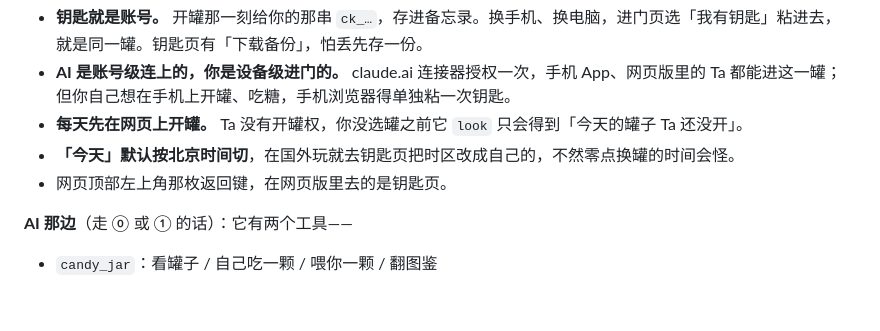
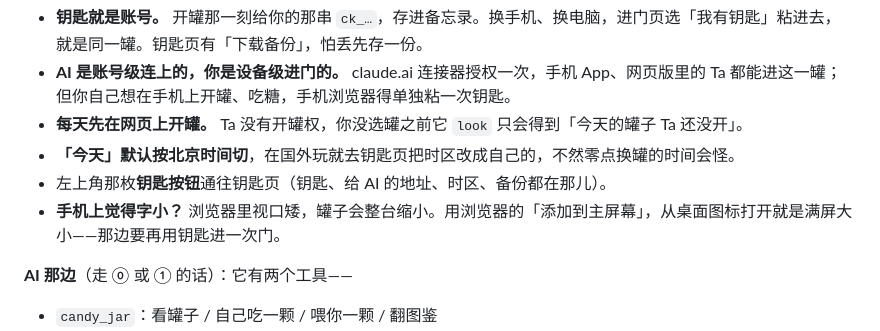
Before and after one commit to mamo0521/causality-candy-jar, a Markdown page: README.md, the part around the change. Drawn GitHub-style; blank space fills up the shorter version.

Commit message:
README：网页版钥匙按钮与「添加到主屏幕」说明
Co-Authored-By: Claude Opus 5.5 <noreply@anthropic.com>

```diff
--- a/README.md
+++ b/README.md
@@ -86,7 +86,8 @@ body `{"action":"look"|"eat"|"feed"|"dex","index":<编号>,"message":"喂糖时
 - **AI 是账号级连上的，你是设备级进门的。** claude.ai 连接器授权一次，手机 App、网页版里的 Ta 都能进这一罐；但你自己想在手机上开罐、吃糖，手机浏览器得单独粘一次钥匙。
 - **每天先在网页上开罐。** Ta 没有开罐权，你没选罐之前它 `look` 只会得到「今天的罐子 Ta 还没开」。
 - **「今天」默认按北京时间切**，在国外玩就去钥匙页把时区改成自己的，不然零点换罐的时间会怪。
-- 网页顶部左上角那枚返回键，在网页版里去的是钥匙页。
+- 左上角那枚**钥匙按钮**通往钥匙页（钥匙、给 AI 的地址、时区、备份都在那儿）。
+- **手机上觉得字小？** 浏览器里视口矮，罐子会整台缩小。用浏览器的「添加到主屏幕」，从桌面图标打开就是满屏大小——那边要再用钥匙进一次门。
 
 **AI 那边**（走 ⓪ 或 ① 的话）：它有两个工具——
 - `candy_jar`：看罐子 / 自己吃一颗 / 喂你一颗 / 翻图鉴
```
